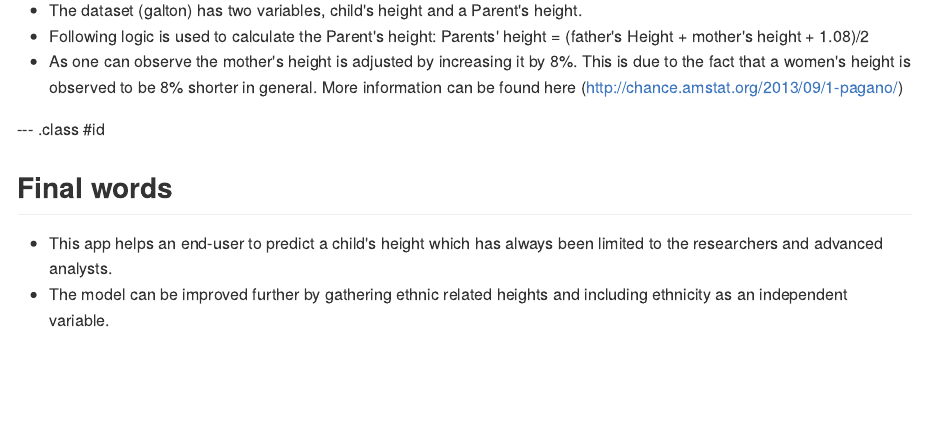
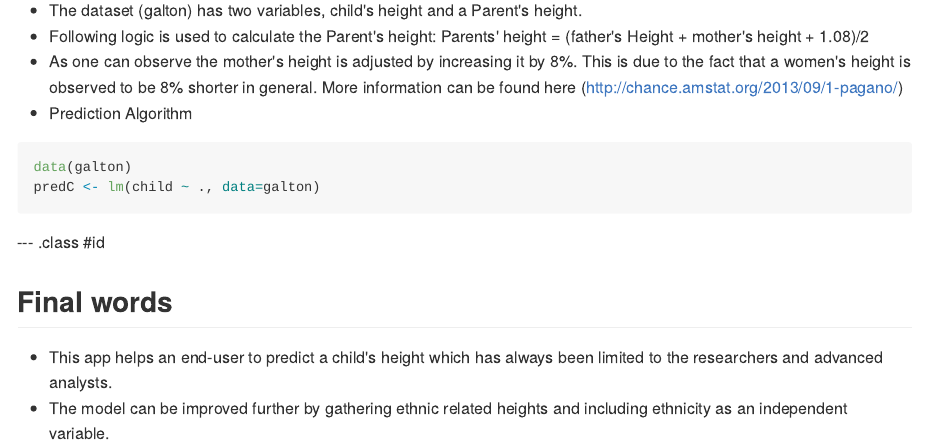
Before and after one commit to durgamallesh/DataProducts, an R Markdown document (index.Rmd): the page in a window 1100 px wide, from 900 px down. The pictures show the output file index.md that the author committed with the source, drawn offline in the style of GitHub.

Commit message:
publishing deck

````diff
--- a/index.Rmd
+++ b/index.Rmd
@@ -37,6 +37,12 @@ The app is accessible here (https://mallesh.shinyapps.io/height_prediction/)
 * Following logic is used to calculate the Parent's height:
   Parents' height = (father's Height + mother's height + 1.08)/2
 * As one can observe the mother's height is adjusted by increasing it by 8%. This is due to the fact that a women's height is observed to be 8% shorter in general. More information can be found here (http://chance.amstat.org/2013/09/1-pagano/)
+* Prediction Algorithm
+
+```{r eval=FALSE}
+data(galton)
+predC <- lm(child ~ ., data=galton)
+```
 
 --- .class #id
 
````
Also changed, not shown: index.html, index.md.
